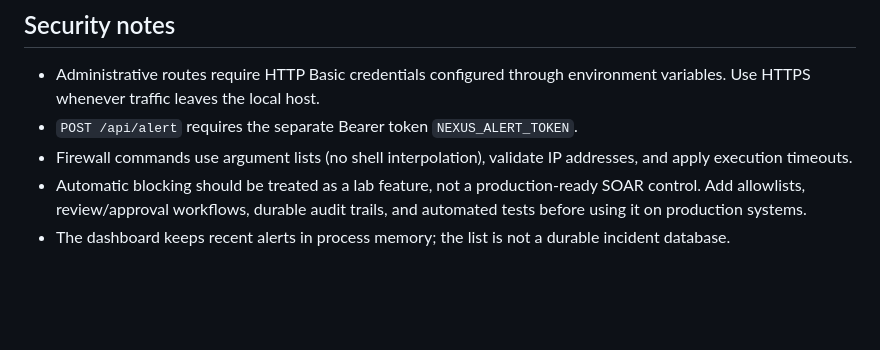
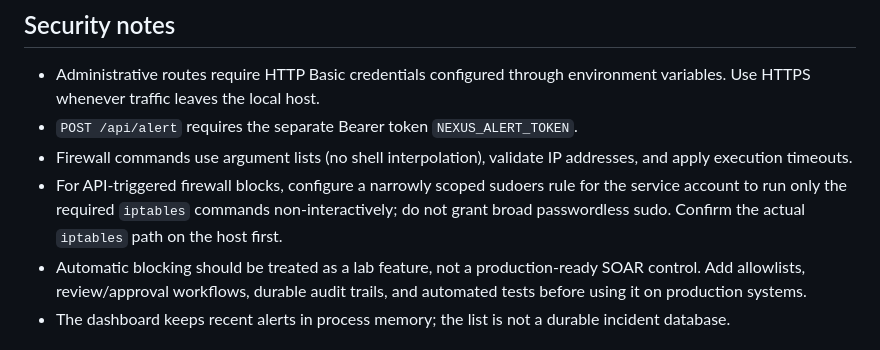
Before and after one commit to GaboX280/NexusSIEM, a Markdown page: README.md, the part around the change. GitHub-like rendering; blank space fills up the shorter version.

Commit message:
docs: clarify least-privilege sudo requirement for firewall response

```diff
--- a/README.md
+++ b/README.md
@@ -77,6 +77,7 @@ For remote operator access, deploy behind a properly configured HTTPS reverse pr
 - Administrative routes require HTTP Basic credentials configured through environment variables. Use HTTPS whenever traffic leaves the local host.
 - `POST /api/alert` requires the separate Bearer token `NEXUS_ALERT_TOKEN`.
 - Firewall commands use argument lists (no shell interpolation), validate IP addresses, and apply execution timeouts.
+- For API-triggered firewall blocks, configure a narrowly scoped sudoers rule for the service account to run only the required `iptables` commands non-interactively; do not grant broad passwordless sudo. Confirm the actual `iptables` path on the host first.
 - Automatic blocking should be treated as a lab feature, not a production-ready SOAR control. Add allowlists, review/approval workflows, durable audit trails, and automated tests before using it on production systems.
 - The dashboard keeps recent alerts in process memory; the list is not a durable incident database.
 
```
